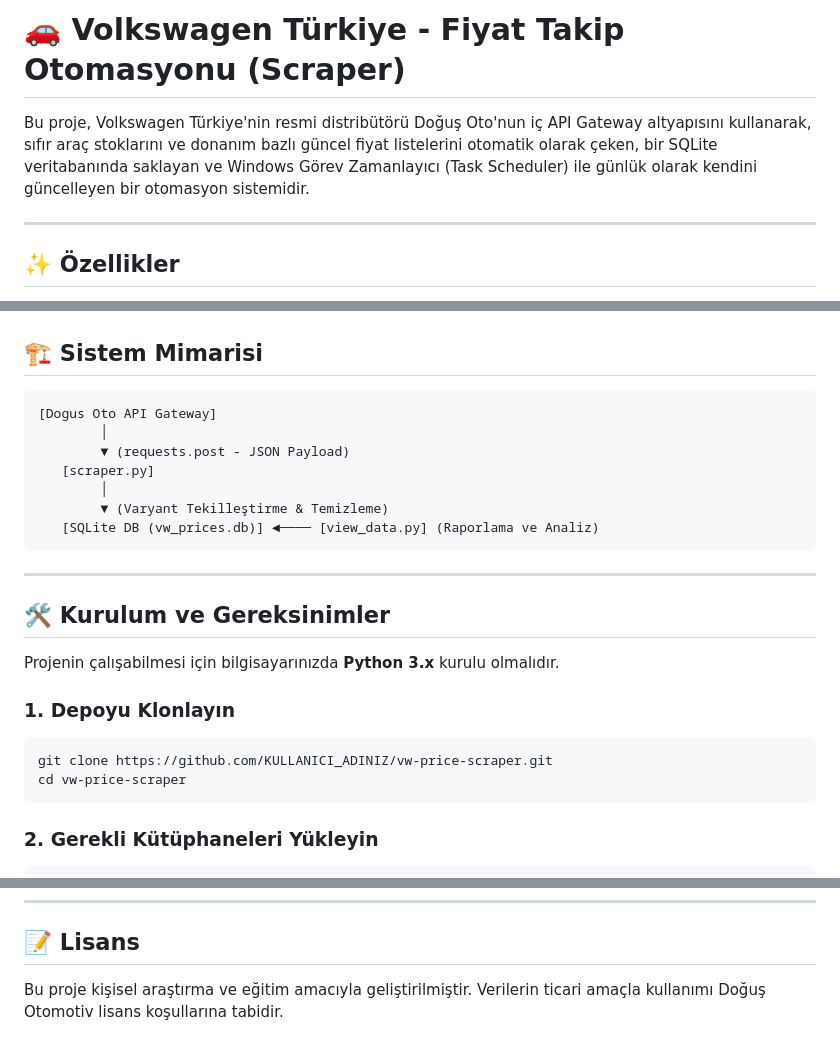
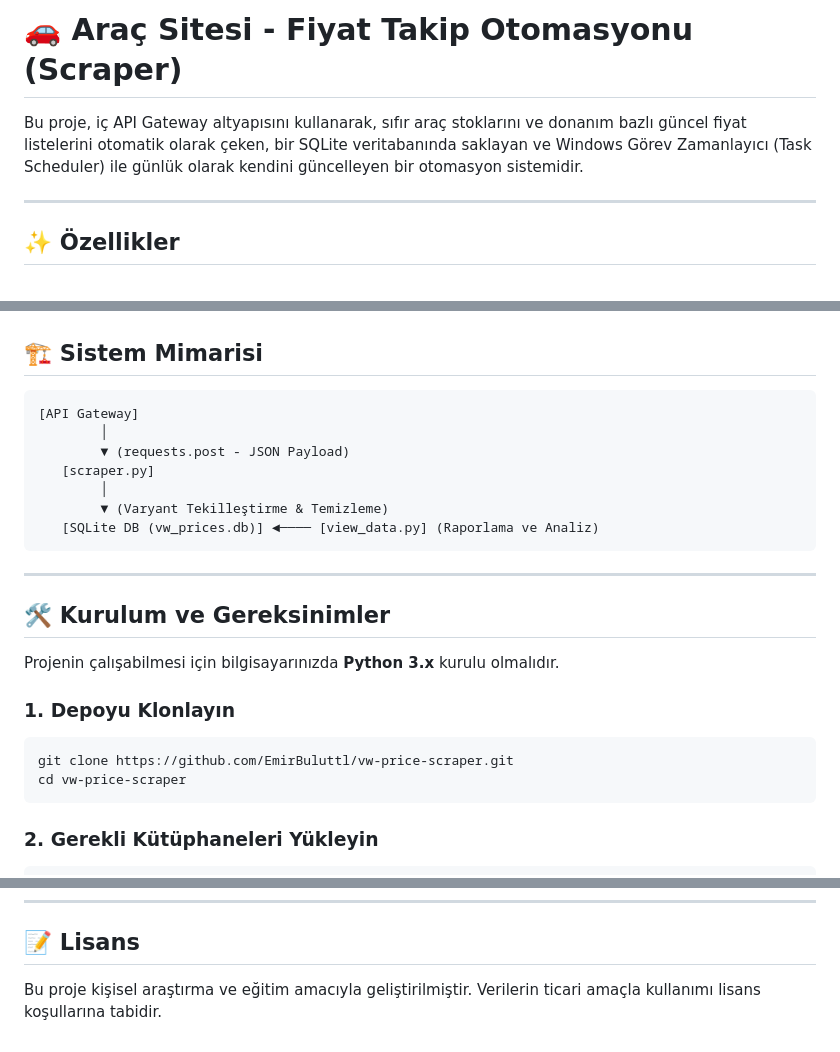
Before and after one commit to EmirBuluttl/vw-price-scraper, a Markdown page: README.md, 3 parts joined by grey strips. GitHub-like rendering.

Commit message:
Update project name and repository link in README

````diff
--- a/README.md
+++ b/README.md
@@ -1,6 +1,6 @@
-# 🚗 Volkswagen Türkiye - Fiyat Takip Otomasyonu (Scraper)
+# 🚗 Araç Sitesi - Fiyat Takip Otomasyonu (Scraper)
 
-Bu proje, Volkswagen Türkiye'nin resmi distribütörü Doğuş Oto'nun iç API Gateway altyapısını kullanarak, sıfır araç stoklarını ve donanım bazlı güncel fiyat listelerini otomatik olarak çeken, bir SQLite veritabanında saklayan ve Windows Görev Zamanlayıcı (Task Scheduler) ile günlük olarak kendini güncelleyen bir otomasyon sistemidir.
+Bu proje, iç API Gateway altyapısını kullanarak, sıfır araç stoklarını ve donanım bazlı güncel fiyat listelerini otomatik olarak çeken, bir SQLite veritabanında saklayan ve Windows Görev Zamanlayıcı (Task Scheduler) ile günlük olarak kendini güncelleyen bir otomasyon sistemidir.
 
 ---
 
@@ -18,7 +18,7 @@ Bu proje, Volkswagen Türkiye'nin resmi distribütörü Doğuş Oto'nun iç API
 ## 🏗️ Sistem Mimarisi
 
 ```
-[Dogus Oto API Gateway]
+[API Gateway]
         │
         ▼ (requests.post - JSON Payload)
    [scraper.py]
@@ -35,7 +35,7 @@ Projenin çalışabilmesi için bilgisayarınızda **Python 3.x** kurulu olmalı
 
 ### 1. Depoyu Klonlayın
 ```bash
-git clone https://github.com/KULLANICI_ADINIZ/vw-price-scraper.git
+git clone https://github.com/EmirBuluttl/vw-price-scraper.git
 cd vw-price-scraper
 ```
 
@@ -111,4 +111,4 @@ Projenin her gün otomatik olarak arka planda çalışıp fiyatları veritabanı
 
 ## 📝 Lisans
 
-Bu proje kişisel araştırma ve eğitim amacıyla geliştirilmiştir. Verilerin ticari amaçla kullanımı Doğuş Otomotiv lisans koşullarına tabidir.
+Bu proje kişisel araştırma ve eğitim amacıyla geliştirilmiştir. Verilerin ticari amaçla kullanımı lisans koşullarına tabidir.
````
